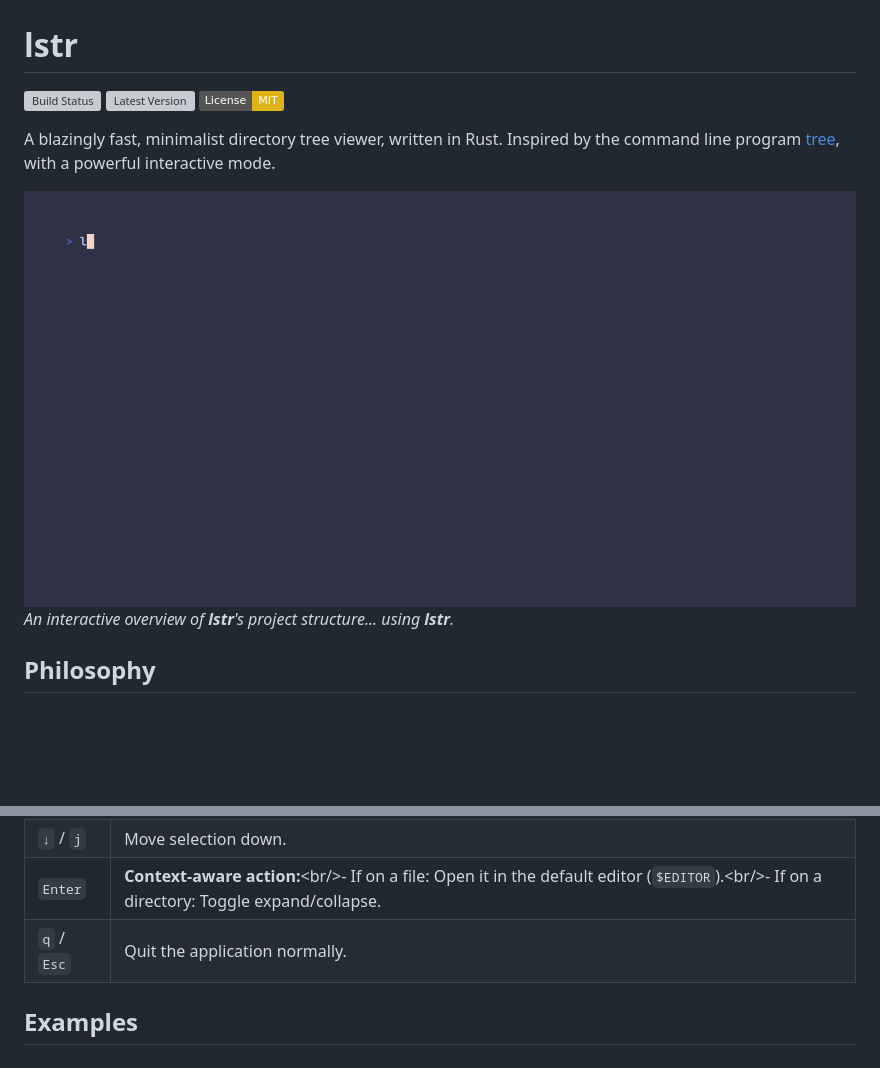
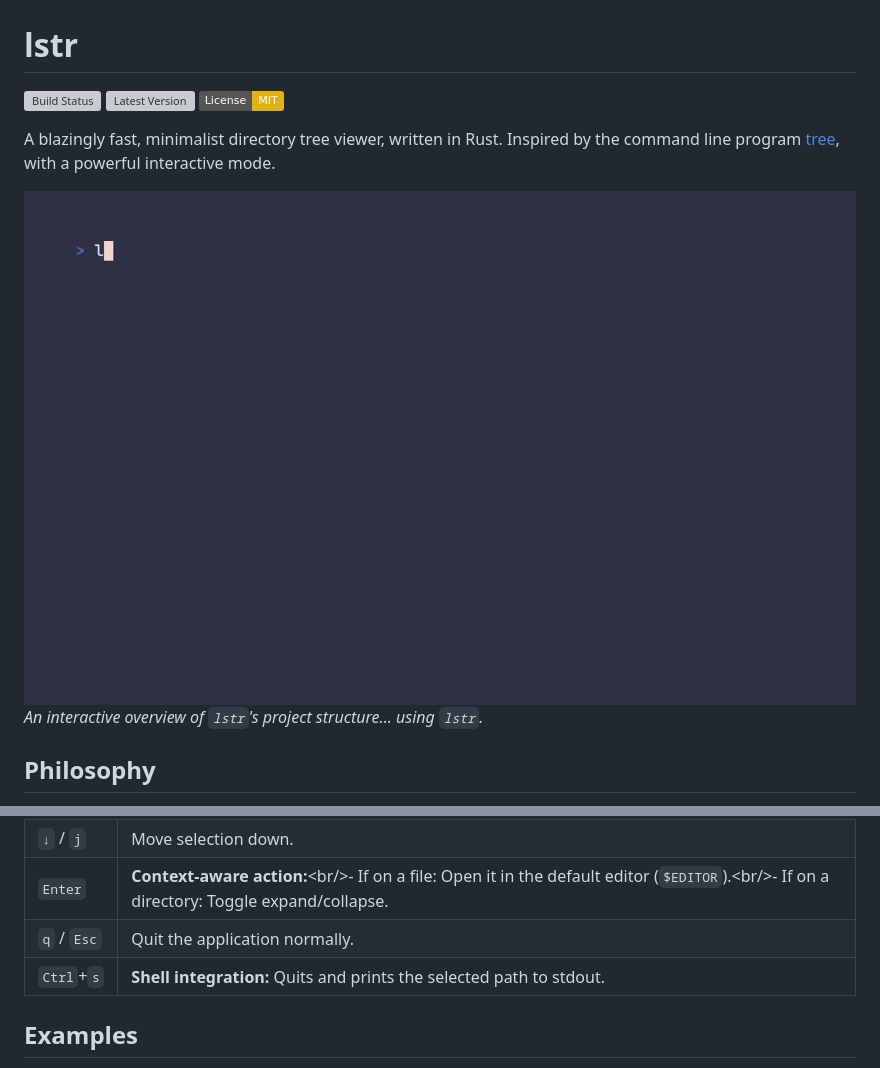
Before and after one commit to ZoltaKochan/lstr, a Markdown page: README.md, 2 parts joined by grey strips. Rendered like a GitHub page; pictures changed too: assets/lstr-demo.gif; badges without logos; blank space fills up the shorter version; grey boxes are pictures that could not be loaded.

```diff
--- a/README.md
+++ b/README.md
@@ -7,7 +7,7 @@
 A blazingly fast, minimalist directory tree viewer, written in Rust. Inspired by the command line program [tree](https://github.com/Old-Man-Programmer/tree), with a powerful interactive mode.
 
 ![](assets/lstr-demo.gif)
-*An interactive overview of **lstr**'s project structure... using **lstr**.*
+*An interactive overview of `lstr`'s project structure... using `lstr`.*
 ## Philosophy
 
   - **Fast:** Runs directory scans in parallel by default to maximize speed on modern hardware.
@@ -78,6 +78,8 @@ Launch the TUI with `lstr interactive [OPTIONS] [PATH]`.
 | `↓` / `j` | Move selection down.                                                                                                                        |
 | `Enter` | **Context-aware action:**\<br/\>- If on a file: Open it in the default editor (`$EDITOR`).\<br/\>- If on a directory: Toggle expand/collapse. |
 | `q` / `Esc` | Quit the application normally.                                                                                                              |
+| `Ctrl`+`s` | **Shell integration:** Quits and prints the selected path to stdout.                                                                          |
+
 
 ## Examples
 
```
Also changed, not shown: other parts of README.md (+37 -9 lines), CHANGELOG.md (+2 -1 lines), assets/screenshot.png (deleted), 1 other file.
